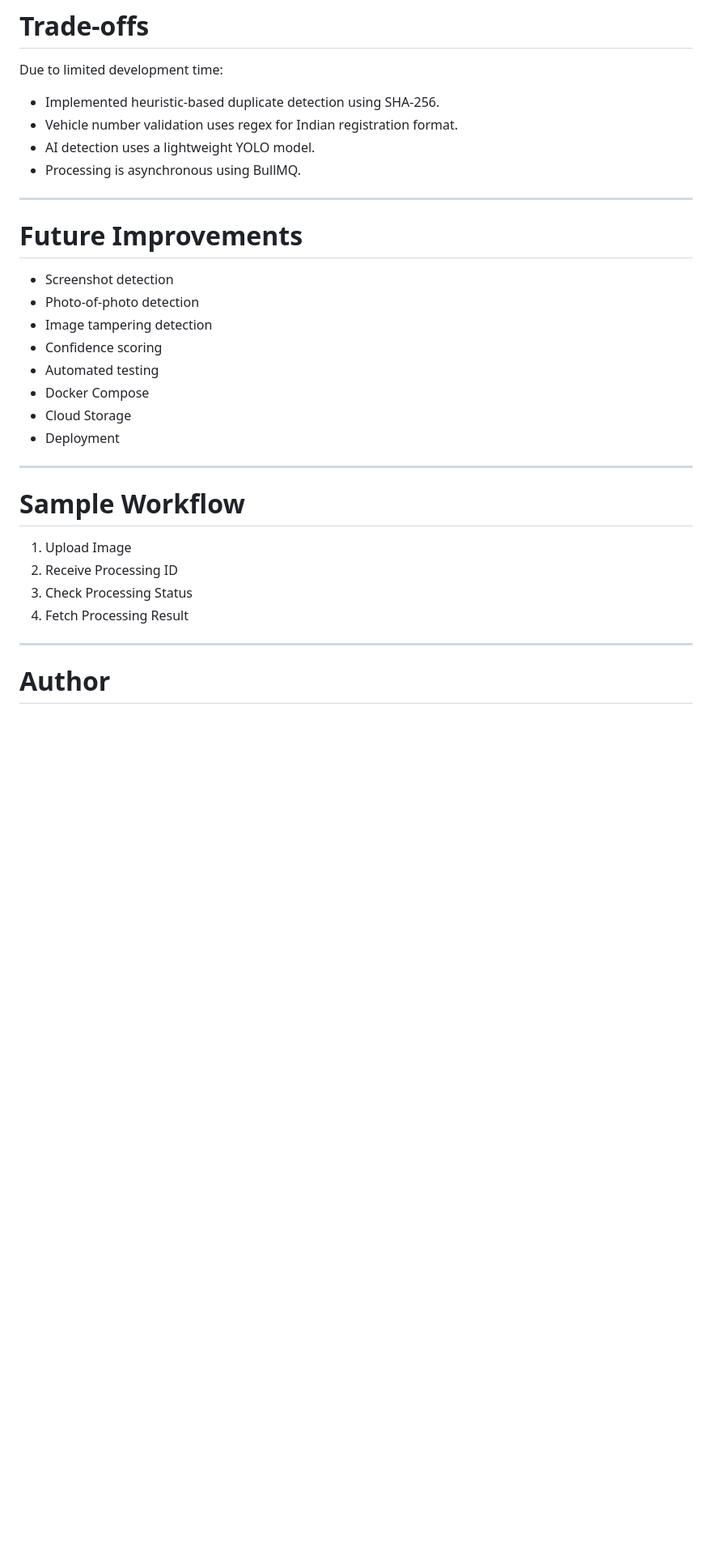
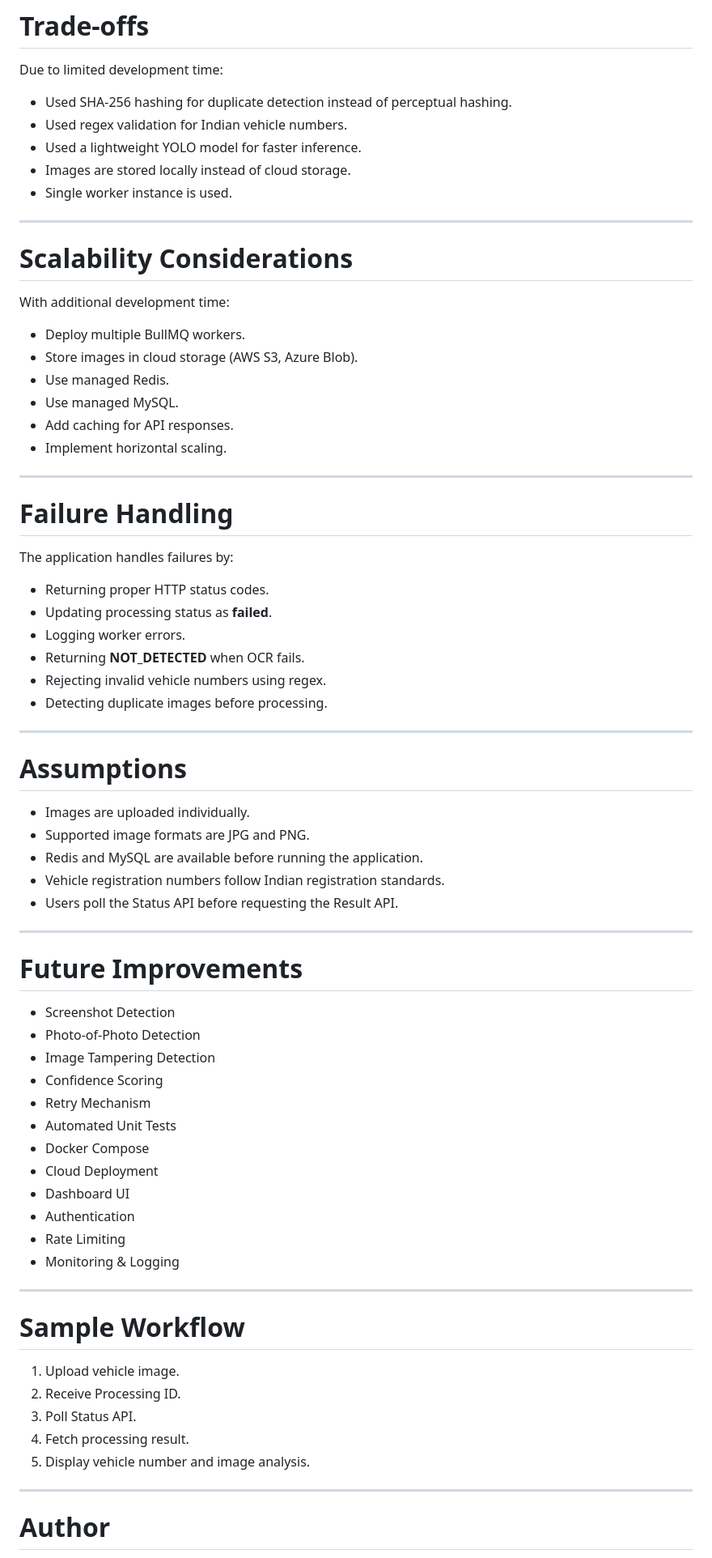
Before and after one commit to rakshitha2005982/VehicleVision-AI, a Markdown page: README.md, the part around one of its changes. Shown at 81% size. Rendered like a GitHub page; blank space fills up the shorter version.

```diff
--- a/README.md
+++ b/README.md
@@ -196,32 +329,74 @@ All generated code was manually reviewed, tested, debugged, and integrated into
 
 Due to limited development time:
 
-- Implemented heuristic-based duplicate detection using SHA-256.
-- Vehicle number validation uses regex for Indian registration format.
-- AI detection uses a lightweight YOLO model.
-- Processing is asynchronous using BullMQ.
+- Used SHA-256 hashing for duplicate detection instead of perceptual hashing.
+- Used regex validation for Indian vehicle numbers.
+- Used a lightweight YOLO model for faster inference.
+- Images are stored locally instead of cloud storage.
+- Single worker instance is used.
+
+---
+
+# Scalability Considerations
+
+With additional development time:
+
+- Deploy multiple BullMQ workers.
+- Store images in cloud storage (AWS S3, Azure Blob).
+- Use managed Redis.
+- Use managed MySQL.
+- Add caching for API responses.
+- Implement horizontal scaling.
+
+---
+
+# Failure Handling
+
+The application handles failures by:
+
+- Returning proper HTTP status codes.
+- Updating processing status as **failed**.
+- Logging worker errors.
+- Returning **NOT_DETECTED** when OCR fails.
+- Rejecting invalid vehicle numbers using regex.
+- Detecting duplicate images before processing.
+
+---
+
+# Assumptions
+
+- Images are uploaded individually.
+- Supported image formats are JPG and PNG.
+- Redis and MySQL are available before running the application.
+- Vehicle registration numbers follow Indian registration standards.
+- Users poll the Status API before requesting the Result API.
 
 ---
 
 # Future Improvements
 
-- Screenshot detection
-- Photo-of-photo detection
-- Image tampering detection
-- Confidence scoring
-- Automated testing
+- Screenshot Detection
+- Photo-of-Photo Detection
+- Image Tampering Detection
+- Confidence Scoring
+- Retry Mechanism
+- Automated Unit Tests
 - Docker Compose
-- Cloud Storage
-- Deployment
+- Cloud Deployment
+- Dashboard UI
+- Authentication
+- Rate Limiting
+- Monitoring & Logging
 
 ---
 
 # Sample Workflow
 
-1. Upload Image
-2. Receive Processing ID
-3. Check Processing Status
-4. Fetch Processing Result
+1. Upload vehicle image.
+2. Receive Processing ID.
+3. Poll Status API.
+4. Fetch processing result.
+5. Display vehicle number and image analysis.
 
 ---
 
```
Also changed, not shown: other parts of README.md (+180 -45 lines).
